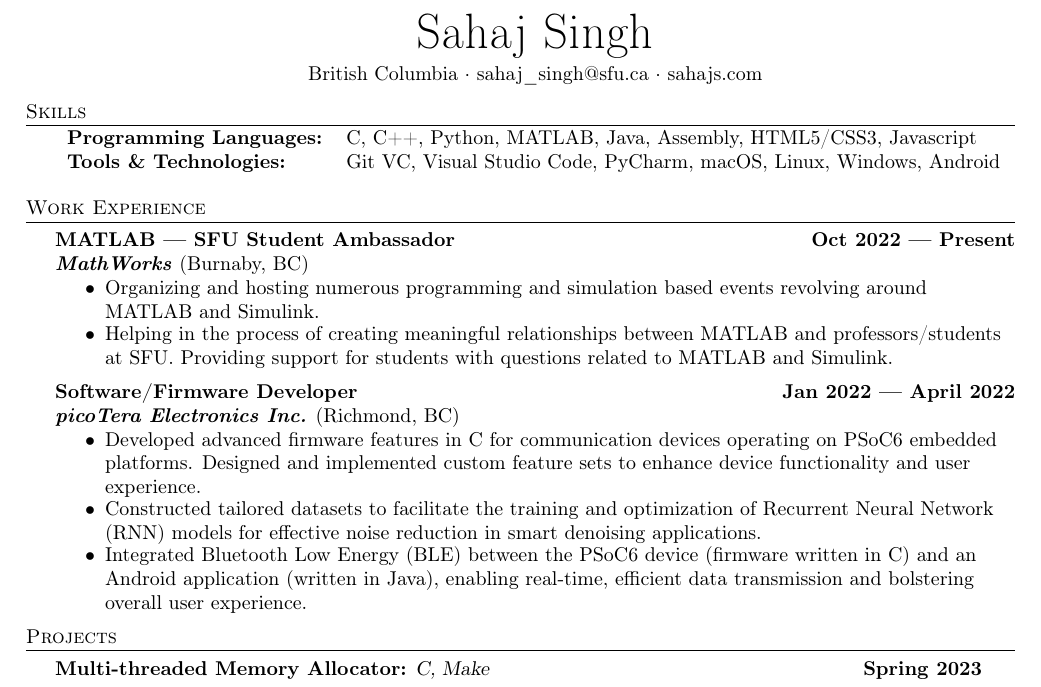
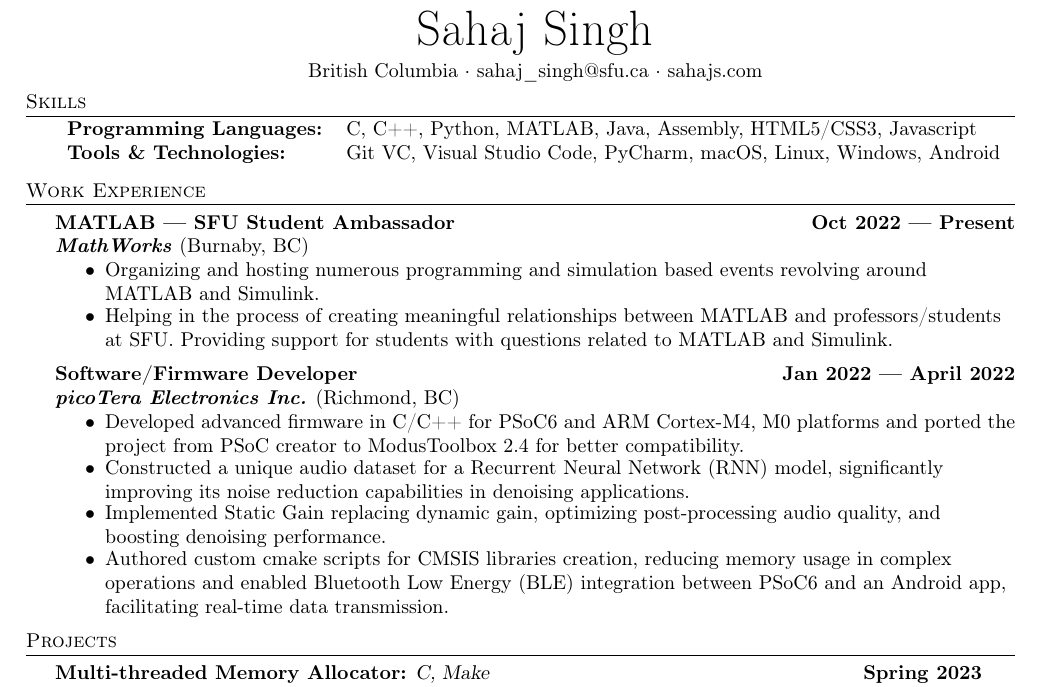
Before and after one commit to roseeeeeeeep/Resume, a LaTeX CV (Sahaj_Singh_Resume.tex): part of the page, cut so that both start at the same text. Compiled offline with pdfLaTeX.

Commit message:
Updated Work Experience

```diff
--- a/Sahaj_Singh_Resume.tex
+++ b/Sahaj_Singh_Resume.tex
@@ -65,7 +65,7 @@
         \textbf{Programming Languages:} & C, C++, Python, MATLAB, Java, Assembly, HTML5/CSS3, Javascript\\
         \textbf{Tools \& Technologies:} & Git VC, Visual Studio Code, PyCharm, macOS, Linux, Windows, Android\\
     \end{tabular}
-    \vspace*{5pt}
+    \vspace*{1pt}
     %----End of Skills----%
 
     %----Experience----%
@@ -78,9 +78,10 @@
     \vspace*{5pt}
     \employer{picoTera Electronics Inc.}{Richmond, BC}{Software/Firmware Developer}{Jan 2022}{April 2022}
     \begin{achievements}
-        \item Developed advanced firmware features in C for communication devices operating on PSoC6 embedded platforms. Designed and implemented custom feature sets to enhance device functionality and user experience.
-        \item Constructed tailored datasets to facilitate the training and optimization of Recurrent Neural Network (RNN) models for effective noise reduction in smart denoising applications.
-        \item Integrated Bluetooth Low Energy (BLE) between the PSoC6 device (firmware written in C) and an Android application (written in Java), enabling real-time, efficient data transmission and bolstering overall user experience.
+        \item Developed advanced firmware in C/C++ for PSoC6 and ARM Cortex-M4, M0 platforms and ported the project from PSoC creator to ModusToolbox 2.4 for better compatibility.
+        \item Constructed a unique audio dataset for a Recurrent Neural Network (RNN) model, significantly improving its noise reduction capabilities in denoising applications.
+        \item Implemented Static Gain replacing dynamic gain, optimizing post-processing audio quality, and boosting denoising performance.
+        \item Authored custom cmake scripts for CMSIS libraries creation, reducing memory usage in complex operations and enabled Bluetooth Low Energy (BLE) integration between PSoC6 and an Android app, facilitating real-time data transmission.
     \end{achievements}
     \vspace*{5pt}
     %----End of Experience----%
```
Also changed, not shown: Sahaj_Singh_Resume.pdf.
